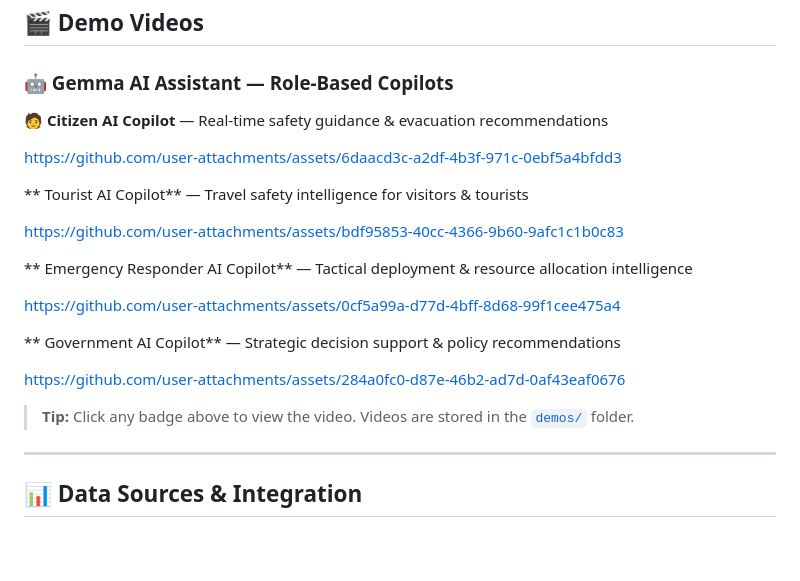
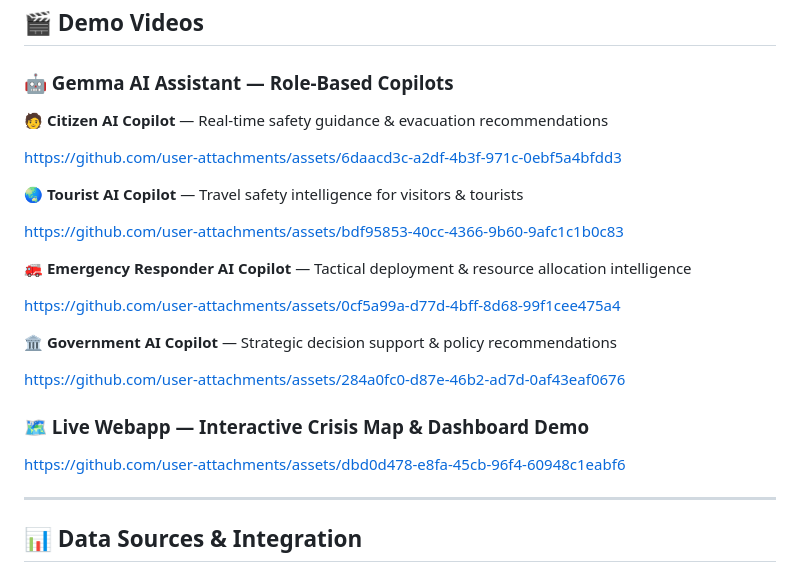
Before and after one commit to duleab/-CrisisLens., a Markdown page: README.md, the part around the change. GitHub-like rendering; blank space fills up the shorter version.

Commit message:
fix(readme): fix bold markdown on all video labels, add Webpage Demo video section, remove broken Tip line

```diff
--- a/README.md
+++ b/README.md
@@ -473,23 +473,27 @@ CrisisLens directly contributes to **six UN Sustainable Development Goals**:
 
 ### 🤖 Gemma AI Assistant — Role-Based Copilots
 
-🧑 **Citizen AI Copilot** — Real-time safety guidance & evacuation recommendations
+**🧑 Citizen AI Copilot** — Real-time safety guidance & evacuation recommendations
 
 https://github.com/user-attachments/assets/6daacd3c-a2df-4b3f-971c-0ebf5a4bfdd3
 
-** Tourist AI Copilot** — Travel safety intelligence for visitors & tourists
+**🌏 Tourist AI Copilot** — Travel safety intelligence for visitors & tourists
 
 https://github.com/user-attachments/assets/bdf95853-40cc-4366-9b60-9afc1c1b0c83
 
-** Emergency Responder AI Copilot** — Tactical deployment & resource allocation intelligence
+**🚒 Emergency Responder AI Copilot** — Tactical deployment & resource allocation intelligence
 
 https://github.com/user-attachments/assets/0cf5a99a-d77d-4bff-8d68-99f1cee475a4
 
-** Government AI Copilot** — Strategic decision support & policy recommendations
+**🏛️ Government AI Copilot** — Strategic decision support & policy recommendations
 
 https://github.com/user-attachments/assets/284a0fc0-d87e-46b2-ad7d-0af43eaf0676
 
->  **Tip:** Click any badge above to view the video. Videos are stored in the [`demos/`](demos/) folder.
+
+### 🗺️ Live Webapp — Interactive Crisis Map & Dashboard Demo
+
+https://github.com/user-attachments/assets/dbd0d478-e8fa-45cb-96f4-60948c1eabf6
+
 
 ---
 
```
